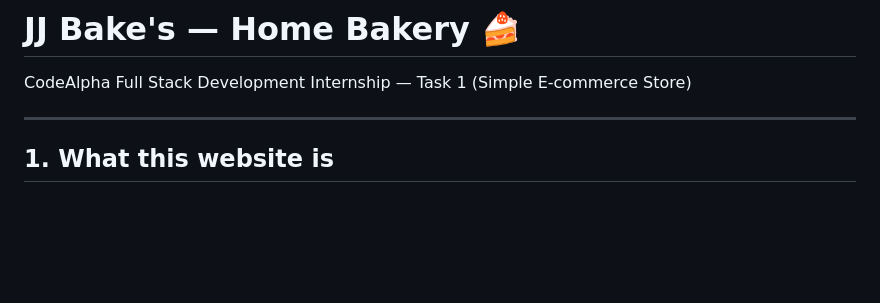
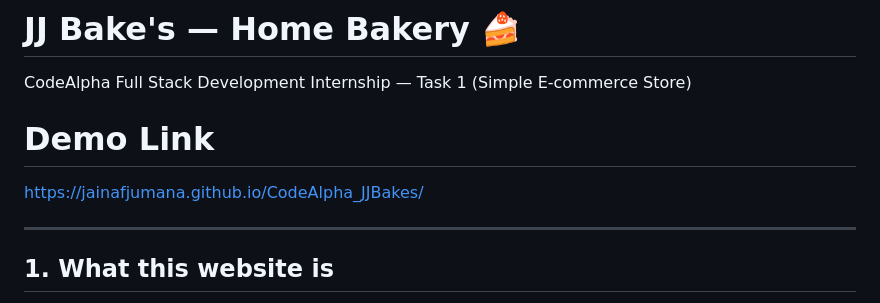
Before and after one commit to JainafJumana/CodeAlpha_JJBakes, a Markdown page: README.md, the part around the change. Rendered like a GitHub page; blank space fills up the shorter version.

Commit message:
Add demo link to README
Added demo link to README for easy access.

```diff
--- a/README.md
+++ b/README.md
@@ -1,5 +1,7 @@
 # JJ Bake's — Home Bakery 🍰
 CodeAlpha Full Stack Development Internship — Task 1 (Simple E-commerce Store)
+# Demo Link
+ https://jainafjumana.github.io/CodeAlpha_JJBakes/
 
 ---
 
```
